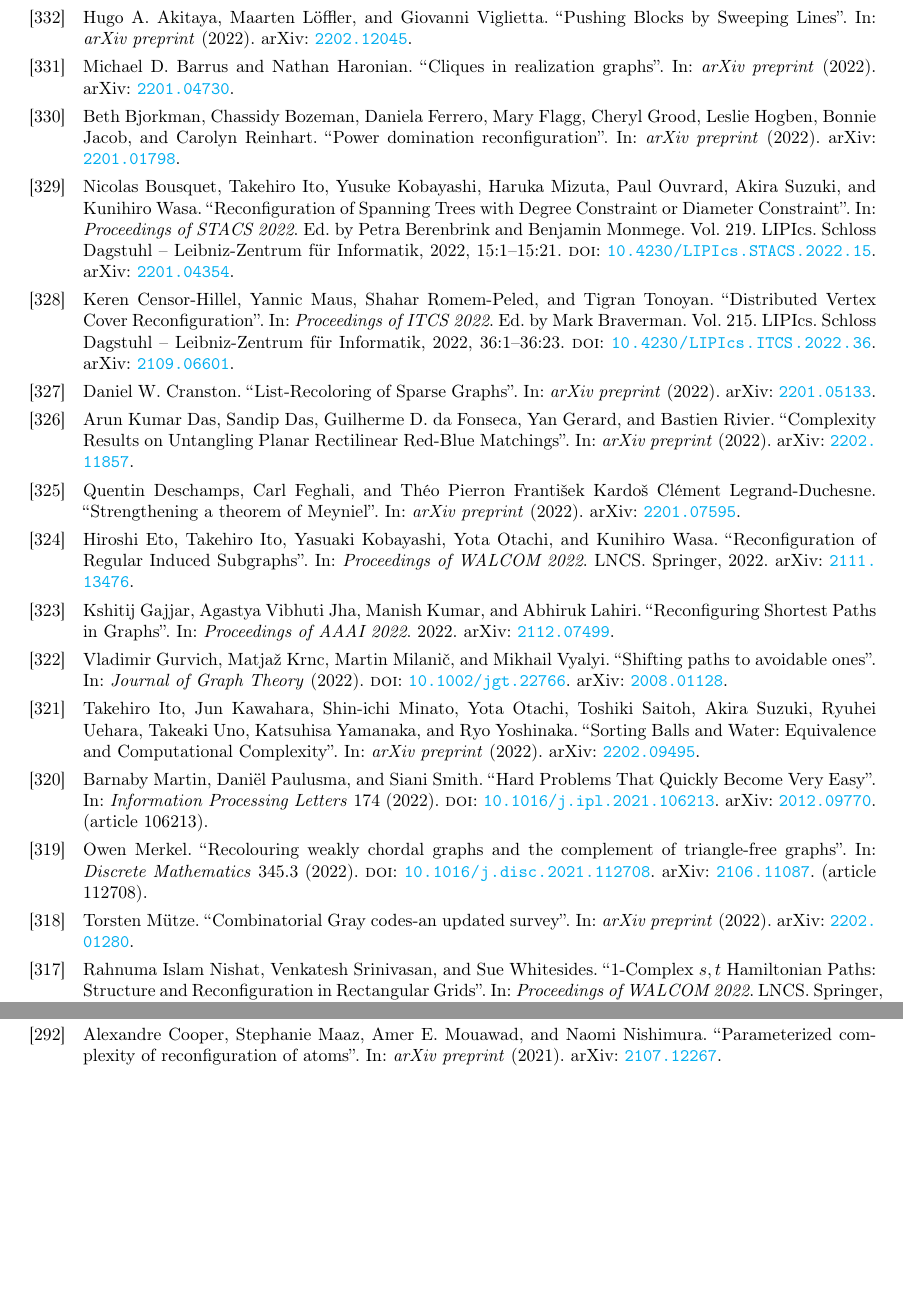
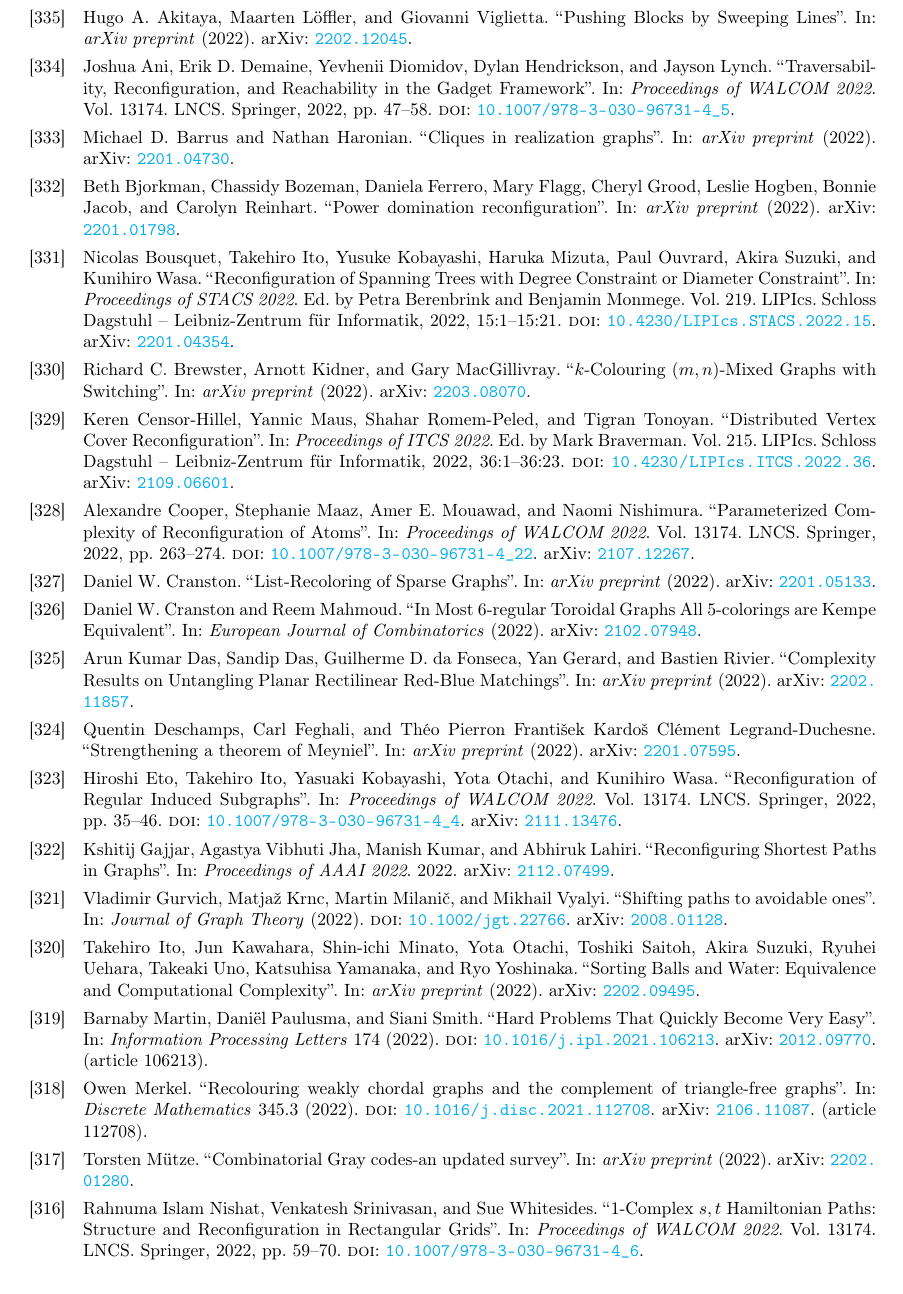
Before and after one commit to hoanganhduc/core-pubs, a LaTeX paper (main.tex, which reads core.bib): two parts of pages 3 and 5 of 22 before the commit and part of page 3 of 22 after it, the two joined at a grey line, cut so that both start at the same text, the shorter picture padded with empty space. Compiled offline with pdfLaTeX.

Commit message:
Update on Overleaf.

```diff
--- a/core.bib
+++ b/core.bib
@@ -5,3 +7,20 @@
+	title         = {{Traversability, Reconfiguration, and Reachability in the Gadget Framework}},
+	author        = {Joshua Ani and Erik D. Demaine and Yevhenii Diomidov and Dylan Hendrickson and Jayson Lynch},
+	year          = {2022},
+	booktitle     = {Proceedings of WALCOM 2022},
+	publisher     = {Springer},
+	series        = {LNCS},
+	volume        = {13174},
+	pages         = {47--58},
+	doi           = {10.1007/978-3-030-96731-4_5}
+}
+@article{journals/corr/BrewsterKM22,
+	title         = {{$k$-Colouring $(m,n)$-Mixed Graphs with Switching}},
+	author        = {Richard C. Brewster and Arnott Kidner and Gary MacGillivray},
+	year          = {2022},
+	journal       = {arXiv preprint},
+	archiveprefix = {arXiv},
+	eprint        = {2203.08070}
 }
 @article{journals/aim/Pournin14,
 	title         = {{The diameter of associahedra}},
@@ -172,7 +191,10 @@
 	year          = {2022},
 	booktitle     = {Proceedings of WALCOM 2022},
 	publisher     = {Springer},
-	series        = {LNCS}
+	series        = {LNCS},
+	volume        = {13174},
+	pages         = {59--70},
+	doi           = {10.1007/978-3-030-96731-4_6}
 }
 @inproceedings{conf/walcom/EtoIKOW22,
 	title         = {{Reconfiguration of Regular Induced Subgraphs}},
@@ -181,6 +203,9 @@
 	booktitle     = {Proceedings of WALCOM 2022},
 	publisher     = {Springer},
 	series        = {LNCS},
+	volume        = {13174},
+	pages         = {35--46},
+	doi           = {10.1007/978-3-030-96731-4_4},
 	archiveprefix = {arXiv},
 	eprint        = {2111.13476}
 }
@@ -524,11 +549,16 @@
 	archiveprefix = {arXiv},
 	eprint        = {2108.00001}
 }
-@article{journals/corr/CooperMMN21,
-	title         = {{Parameterized complexity of reconfiguration of atoms}},
+@inproceedings{conf/walcom/CooperMMN22,
+	title         = {{Parameterized Complexity of Reconfiguration of Atoms}},
 	author        = {Alexandre Cooper and Stephanie Maaz and Amer E. Mouawad and Naomi Nishimura},
-	year          = {2021},
-	journal       = {arXiv preprint},
+	year          = {2022},
+	booktitle     = {Proceedings of WALCOM 2022},
+	publisher     = {Springer},
+	series        = {LNCS},
+	volume        = {13174},
+	pages         = {263--274},
+	doi           = {10.1007/978-3-030-96731-4_22},
 	archiveprefix = {arXiv},
 	eprint        = {2107.12267}
 }
@@ -712,2 +742,4 @@
 	title         = {{In Most $6$-regular Toroidal Graphs All $5$-colorings are Kempe Equivalent}},
 	author        = {Cranston, Daniel W. and Mahmoud, Reem},
+	year          = {2022},
+	journal       = {European Journal of Combinatorics},
--- a/main.tex
+++ b/main.tex
@@ -15,7 +15,7 @@
             ]{hyperref}
 
 \title{List of some publications related to Combinatorial Reconfiguration}
-\date{March 16, 2022}
+\date{March 17, 2022}
 
 \usepackage[backend=biber, safeinputenc, style=numeric, sorting=ynt, maxbibnames=20, labeldateparts=true, defernumbers=true]{biblatex}
 
```
Also changed, not shown: core.bib (10 more changed lines).
